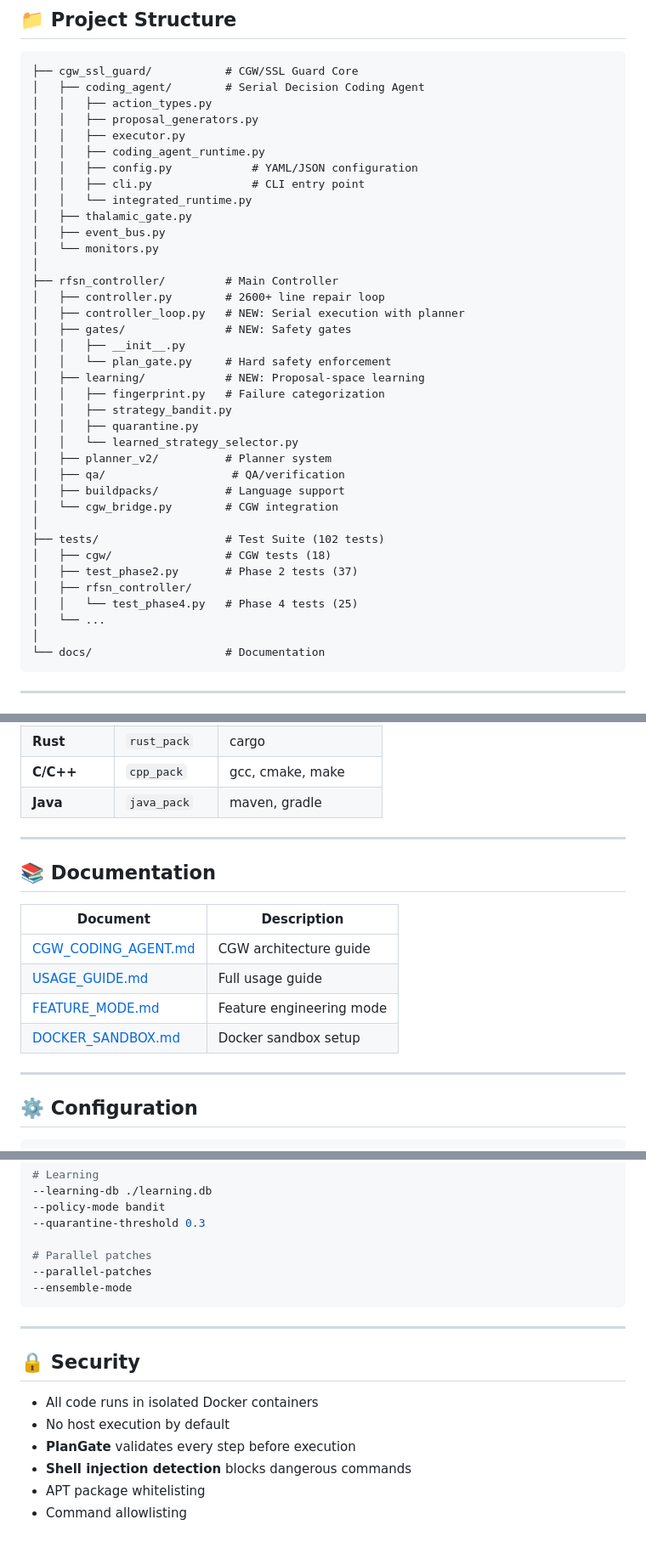
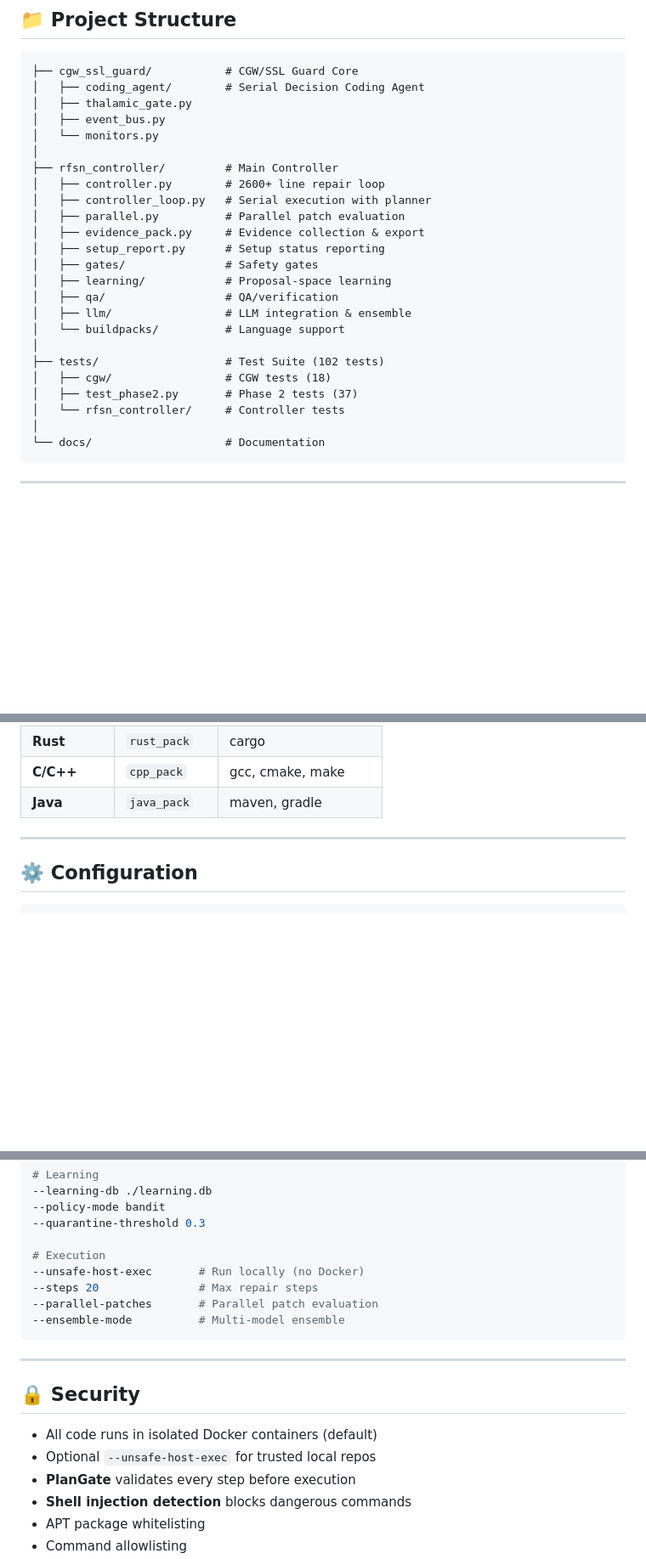
Before and after one commit to dawsonblock/RFSN-CODE-GATE, a Markdown page: README.md, 3 parts joined by grey strips. Shown at 85% size. GitHub-like rendering; blank space fills up the shorter version.

````diff
--- a/README.md
+++ b/README.md
@@ -282,39 +302,26 @@ print(result.summary())
 ```
 ├── cgw_ssl_guard/           # CGW/SSL Guard Core
 │   ├── coding_agent/        # Serial Decision Coding Agent
-│   │   ├── action_types.py
-│   │   ├── proposal_generators.py
-│   │   ├── executor.py
-│   │   ├── coding_agent_runtime.py
-│   │   ├── config.py            # YAML/JSON configuration
-│   │   ├── cli.py               # CLI entry point
-│   │   └── integrated_runtime.py
 │   ├── thalamic_gate.py
 │   ├── event_bus.py
 │   └── monitors.py
 │
 ├── rfsn_controller/         # Main Controller
 │   ├── controller.py        # 2600+ line repair loop
-│   ├── controller_loop.py   # NEW: Serial execution with planner
-│   ├── gates/               # NEW: Safety gates
-│   │   ├── __init__.py
-│   │   └── plan_gate.py     # Hard safety enforcement
-│   ├── learning/            # NEW: Proposal-space learning
-│   │   ├── fingerprint.py   # Failure categorization
-│   │   ├── strategy_bandit.py
-│   │   ├── quarantine.py
-│   │   └── learned_strategy_selector.py
-│   ├── planner_v2/          # Planner system
-│   ├── qa/                   # QA/verification
-│   ├── buildpacks/          # Language support
-│   └── cgw_bridge.py        # CGW integration
+│   ├── controller_loop.py   # Serial execution with planner
+│   ├── parallel.py          # Parallel patch evaluation
+│   ├── evidence_pack.py     # Evidence collection & export
+│   ├── setup_report.py      # Setup status reporting
+│   ├── gates/               # Safety gates
+│   ├── learning/            # Proposal-space learning
+│   ├── qa/                  # QA/verification
+│   ├── llm/                 # LLM integration & ensemble
+│   └── buildpacks/          # Language support
 │
 ├── tests/                   # Test Suite (102 tests)
 │   ├── cgw/                 # CGW tests (18)
 │   ├── test_phase2.py       # Phase 2 tests (37)
-│   ├── rfsn_controller/
-│   │   └── test_phase4.py   # Phase 4 tests (25)
-│   └── ...
+│   └── rfsn_controller/     # Controller tests
 │
 └── docs/                    # Documentation
 ```
@@ -357,17 +364,6 @@ print('✓ Phase 4 imports successful')
 
 ---
 
-## 📚 Documentation
-
-| Document | Description |
-|----------|-------------|
-| [CGW_CODING_AGENT.md](docs/CGW_CODING_AGENT.md) | CGW architecture guide |
-| [USAGE_GUIDE.md](docs/USAGE_GUIDE.md) | Full usage guide |
-| [FEATURE_MODE.md](docs/FEATURE_MODE.md) | Feature engineering mode |
-| [DOCKER_SANDBOX.md](docs/DOCKER_SANDBOX.md) | Docker sandbox setup |
-
----
-
 ## ⚙️ Configuration
 
 ```bash
@@ -387,17 +383,19 @@ print('✓ Phase 4 imports successful')
 --policy-mode bandit
 --quarantine-threshold 0.3
 
-# Parallel patches
---parallel-patches
---ensemble-mode
+# Execution
+--unsafe-host-exec       # Run locally (no Docker)
+--steps 20               # Max repair steps
+--parallel-patches       # Parallel patch evaluation
+--ensemble-mode          # Multi-model ensemble
 ```
 
 ---
 
 ## 🔒 Security
 
-- All code runs in isolated Docker containers
-- No host execution by default
+- All code runs in isolated Docker containers (default)
+- Optional `--unsafe-host-exec` for trusted local repos
 - **PlanGate** validates every step before execution
 - **Shell injection detection** blocks dangerous commands
 - APT package whitelisting
````
Also changed, not shown: other parts of README.md (+44 -24 lines).
